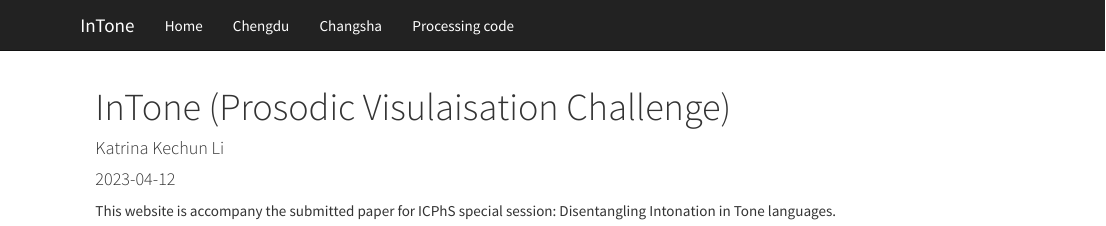
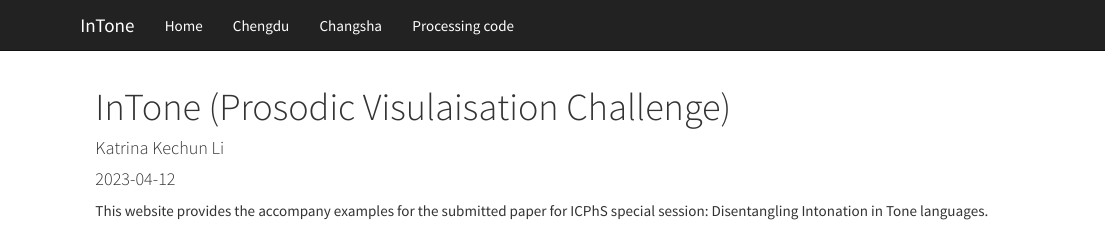
Before and after one commit to kc-li/InTone_Visualisation_Site, an R Markdown document (index.Rmd): the page in a window 1100 px wide, from its top. Rendered offline with R 4.5, knitr and Pandoc, with nearby package versions.

Commit message:
render site

```diff
--- a/_site.yml
+++ b/_site.yml
@@ -8,7 +8,7 @@ navbar:
   - text: "Chengdu"
     href: "Recordings_Chengdu.html"
   - text: "Changsha"
-    href: "Recordings_Chengdu.html"
+    href: "Recordings_Changsha.html"
   - text: "Processing code"
     href: PVC_code.html
 output:
--- a/index.Rmd
+++ b/index.Rmd
@@ -5,4 +5,4 @@ date: "2023-04-12"
 author: Katrina Kechun Li
 ---
 
-This website is accompany the submitted paper for ICPhS special session: Disentangling Intonation in Tone languages.
+This website provides the accompany examples for the submitted paper for ICPhS special session: Disentangling Intonation in Tone languages.
```
Also changed, not shown: 5 other files.
